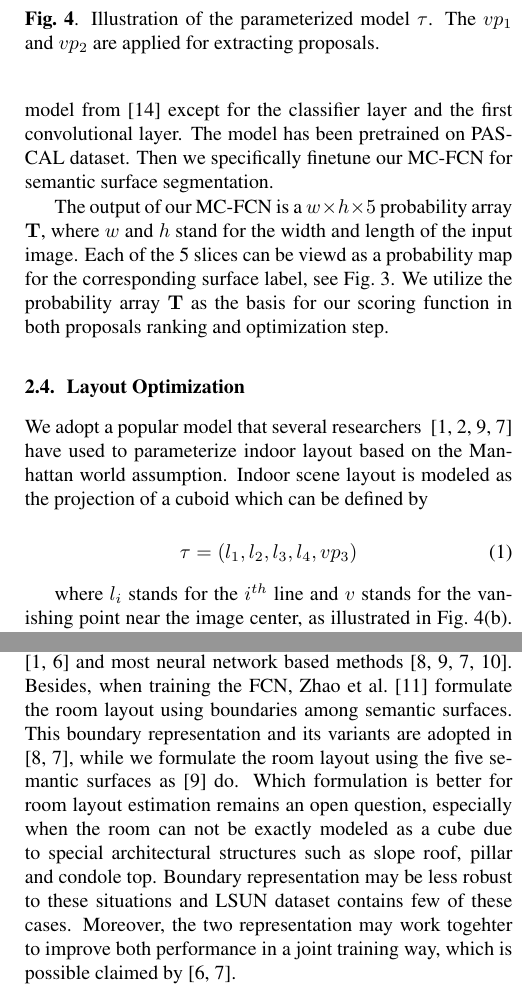
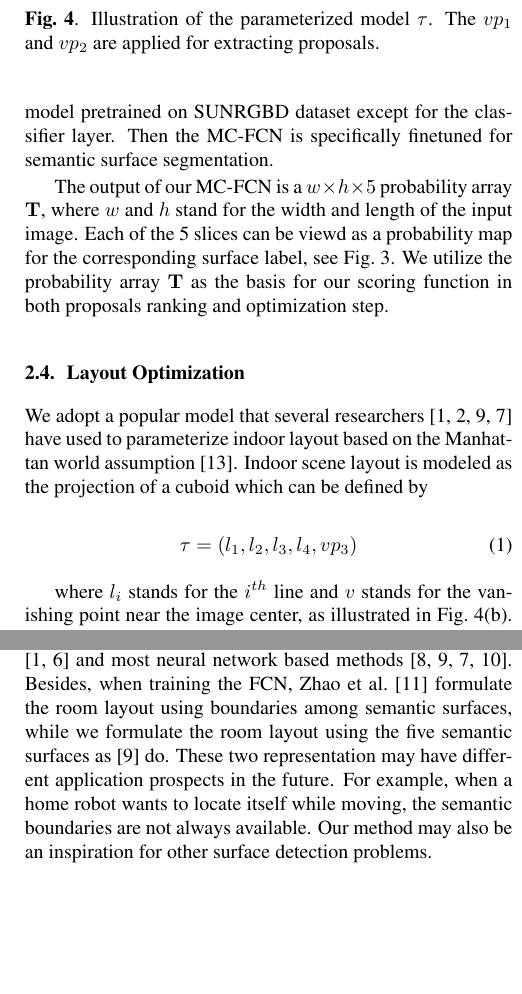
Before and after one commit to rfdeng/ICIP2018-Layout, a LaTeX paper (ICIPlayout.tex, which reads paper/METHODOLOGY.tex, paper/RESULTS.tex): two parts of the columns of pages 3 and 4 of 5, joined at a grey line, cut so that both start at the same text, the shorter picture padded with empty space. Compiled offline with pdfLaTeX.

Commit message:
adaptation

```diff
--- a/paper/METHODOLOGY.tex
+++ b/paper/METHODOLOGY.tex
@@ -69,7 +69,7 @@ To get rid of these annoying spurious regions, we attempt to make our network mo
 We build the MC-FCN on a famous architecture ResNet-101 \cite{he2016deep} modified by \cite{chen2016deeplab}. As illustrated in Fig.~\ref{fig:fcn-multi-channel}, the estimated depth and normal maps are treated as additional channels associated with the input RGB images. The DeepLab-ResNet101 in \cite{chen2016deeplab} is designed to be multi-scale for semantic segmentation. While we consider the room layout as a high-level semantic information which is more dependent on global information, we further modify the network by clipping the multi-scale related layers.
 
 \textbf{Training}
-We simply concatenate different types of data to a seven-channels input (3 channels from RGB, 1 channel from depth and 3 channels from normals) which is then fed into our network. We initialize the MC-FCN weights with a model from \cite{chen2016deeplab} except for the classifier layer and the first convolutional layer. The model has been pretrained on PASCAL dataset. Then we specifically finetune our MC-FCN for semantic surface segmentation.
+We simply concatenate different types of data to a seven-channels input (3 channels from RGB, 1 channel from depth and 3 channels from normals) which is then fed into our network. We initialize the MC-FCN weights with a model pretrained on SUNRGBD dataset except for the classifier layer. Then the MC-FCN is specifically finetuned for semantic surface segmentation.
 %
 \comments{We have also tried multi-task learning by adding a new branch for learning boundaries among surfaces as \cite{ren2016coarse, mallya2015learning} do. But the joint training does not help to improve the performance of both tasks in our case. This may indicate that our geometric hints have already integrated the additional information which should be learned through joint training.}
 
@@ -79,8 +79,7 @@ The output of our MC-FCN is a $w\times h \times 5$ probability array $\vb{T}$, w
 
 \subsection{Layout Optimization}
 \label{sec:optimization}
-We adopt a popular model that several researchers ~\cite{hedau2009recovering, wang2013discriminative, dasgupta2016delay, ren2016coarse} have used to parameterize indoor layout based on the Manhattan world assumption.
-Indoor scene layout is modeled as the projection of a cuboid which can be defined by
+We adopt a popular model that several researchers \cite{hedau2009recovering, wang2013discriminative, dasgupta2016delay, ren2016coarse} have used to parameterize indoor layout based on the Manhattan world assumption \cite{coughlan1999manhattan}. Indoor scene layout is modeled as the projection of a cuboid which can be defined by
 
 \begin{equation}
 	\label{eq:Layout}
--- a/paper/RESULTS.tex
+++ b/paper/RESULTS.tex
@@ -35,6 +35,6 @@ To explore the benefits of geometric hints for semantic surface segmentation, we
 \label{sec:LSUN}
 We train our multi-channel FCN on the relabeled LSUN dataset released by \cite{ren2016coarse}. The dataset consists of 4000 training, 394 validation, and 1000 testing images. We extract geometric hints from original images and resize all the images, depth and normal maps to $321\times321$ using bicubic interpolation. Then these three types of data are integrated to train the ResNet101 based multi-channel FCN. We evaluate our results using the official toolkit which provides two standard metrics: pixelwise error and corner error. The pixelwise error is computed by counting the percentage of pixels that are mismatched. (The Hungarian algorithm is applied to address the labeling ambiguity problem) The corner error is computed by calculating the Euclidean distance between predicted corners and corresponding ground truth corners.
 
-Our performance on LSUN test set compared with other methods is shown in Table~\ref{table:comparison-lsun}. Qualitative results is displayed in Fig.~\ref{fig:qualitative}. Our approach outperforms conventional methods \cite{hedau2009recovering,mallya2015learning} and most neural network based methods  \cite{zhang2017learning,dasgupta2016delay,ren2016coarse,LeeRoomNet17}.
+Our performance on LSUN test set compared with other methods is shown in Table~\ref{table:comparison-lsun}. Qualitative results are displayed in Fig.~\ref{fig:qualitative}. Our approach outperforms conventional methods \cite{hedau2009recovering,mallya2015learning} and most neural network based methods  \cite{zhang2017learning,dasgupta2016delay,ren2016coarse,LeeRoomNet17}.
 %
-Besides, when training the FCN, Zhao et al.~\cite{zhao2017physics} formulate the room layout using boundaries among semantic surfaces. This boundary representation and its variants are adopted in \cite{zhang2017learning,ren2016coarse}, while we formulate the room layout using the five semantic surfaces as \cite{dasgupta2016delay} do.
+Besides, when training the FCN, Zhao et al.~\cite{zhao2017physics} formulate the room layout using boundaries among semantic surfaces, while we formulate the room layout using the five semantic surfaces as \cite{dasgupta2016delay} do. These two representation may have different application prospects in the future. For example, when a home robot wants to locate itself while moving, the semantic boundaries are not always available. Our method may also be an inspiration for other surface detection problems.
@@ -41,6 +48,5 @@ Besides, when training the FCN, Zhao et al.~\cite{zhao2017physics} formulate the
 %
-Which formulation is better for room layout estimation remains an open question, especially when the room can not be exactly modeled as a cube due to special architectural structures such as slope roof, pillar and condole top. Boundary representation may be less robust to these situations and LSUN dataset contains few of these cases. Moreover, the two representation may work togehter to improve both performance in a joint training way, which is possible claimed by \cite{mallya2015learning,ren2016coarse}.
-
+Which formulation is better for room layout estimation remains an open question, especially when the room can not be exactly modeled as a cube due to special architectural structures such as slope roof, pillar and condole top. Boundary representation may be less robust to these situations and LSUN dataset contains few of these cases. Moreover, the two representation may work togehter to improve both performance in a joint training way, which is possible claimed by \cite{mallya2015learning,ren2016coarse}.}
 
 
 \begin{figure}[!ht]
```
Also changed, not shown: paper/RESULTS.tex (7 more changed lines).
